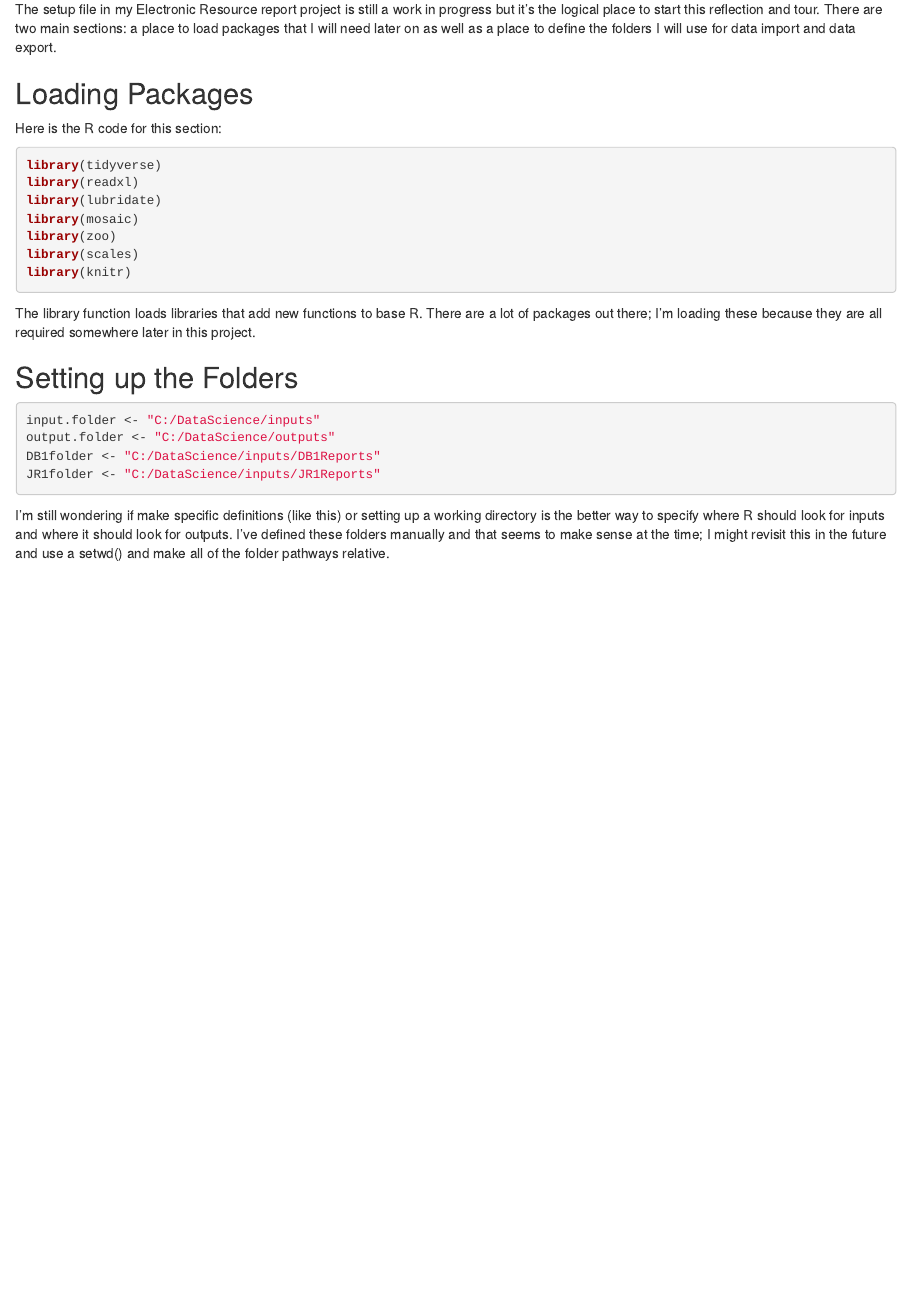
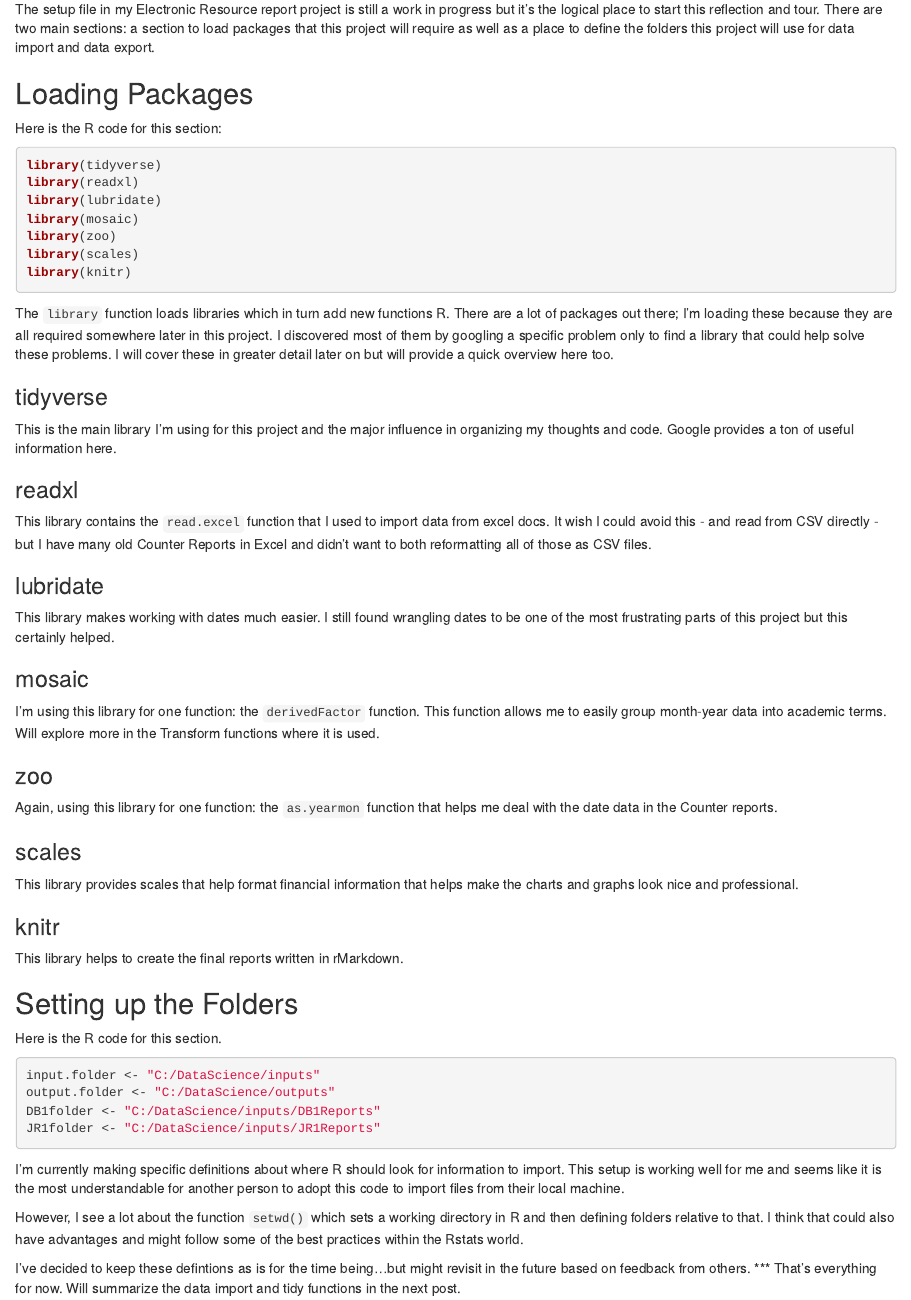
Before and after one commit to ameyer24/learningRblog, an R Markdown document (content/post/2017-09-07-electronic-resources-reporting-set-up.Rmd): the page in a window 1100 px wide, from 130 px down. Rendered offline with R 4.5, knitr and Pandoc, with nearby package versions.

Commit message:
Updates the setup post.

````diff
--- a/content/post/2017-09-07-electronic-resources-reporting-set-up.Rmd
+++ b/content/post/2017-09-07-electronic-resources-reporting-set-up.Rmd
@@ -9,7 +9,7 @@ tags:
   - tidyverse
 ---
 
-The setup file in my Electronic Resource report project is still a work in progress but it's the logical place to start this reflection and tour. There are two main sections: a place to load packages that I will need later on as well as a place to define the folders I will use for data import and data export.
+The setup file in my Electronic Resource report project is still a work in progress but it's the logical place to start this reflection and tour. There are two main sections: a section to load packages that this project will require as well as a place to define the folders this project will use for data import and data export.
 
 ## Loading Packages
 Here is the R code for this section:
@@ -23,9 +23,39 @@ library(scales)
 library(knitr)
 ```
 
-The library function loads libraries that add new functions to base R. There are a lot of packages out there; I'm loading these because they are all required somewhere later in this project.
+The `library` function loads libraries which in turn add new functions R. There are a lot of packages out there; I'm loading these because they are all required somewhere later in this project. I discovered most of them by googling a specific problem only to find a library that could help solve these problems. I will cover these in greater detail later on but will provide a quick overview here too.
+
+### tidyverse
+
+This is the main library I'm using for this project and the major influence in organizing my thoughts and code. Google provides a ton of useful information here.
+
+### readxl
+
+This library contains the `read.excel` function that I used to import data from excel docs. It wish I could avoid this - and read from CSV directly - but I have many old Counter Reports in Excel and didn't want to both reformatting all of those as CSV files.
+
+### lubridate
+
+This library makes working with dates much easier. I still found wrangling dates to be one of the most frustrating parts of this project but this certainly helped.
+
+### mosaic
+
+I'm using this library for one function: the `derivedFactor` function. This function allows me to easily group month-year data into academic terms. Will explore more in the Transform functions where it is used.
+
+### zoo
+
+Again, using this library for one function: the `as.yearmon` function that helps me deal with the date data in the Counter reports.
+
+### scales
+
+This library provides scales that help format financial information that helps make the charts and graphs look nice and professional.
+
+### knitr
+
+This library helps to create the final reports written in rMarkdown.
 
 ## Setting up the Folders
+
+Here is the R code for this section.
 ```{r}
 input.folder <- "C:/DataScience/inputs"
 output.folder <- "C:/DataScience/outputs"
@@ -33,4 +63,10 @@ DB1folder <- "C:/DataScience/inputs/DB1Reports"
 JR1folder <- "C:/DataScience/inputs/JR1Reports"
 ```
 
-I'm still wondering if make specific definitions (like this) or setting up a working directory is the better way to specify where R should look for inputs and where it should look for outputs. I've defined these folders manually and that seems to make sense at the time; I might revisit this in the future and use a setwd() and make all of the folder pathways relative.
+I'm currently making specific definitions about where R should look for information to import. This setup is working well for me and seems like it is the most understandable for another person to adopt this code to import files from their local machine.
+
+However, I see a lot about the function `setwd()` which sets a working directory in R and then defining folders relative to that. I think that could also have advantages and might follow some of the best practices within the Rstats world.
+
+I've decided to keep these defintions as is for the time being...but might revisit in the future based on feedback from others.
+***
+That's everything for now. Will summarize the data import and tidy functions in the next post.
````
Also changed, not shown: content/post/2017-09-07-electronic-resources-reporting-set-up.html, content/post/2017-09-07-electronic-resources-reporting-set-up.Rmd (2 more changed lines).
